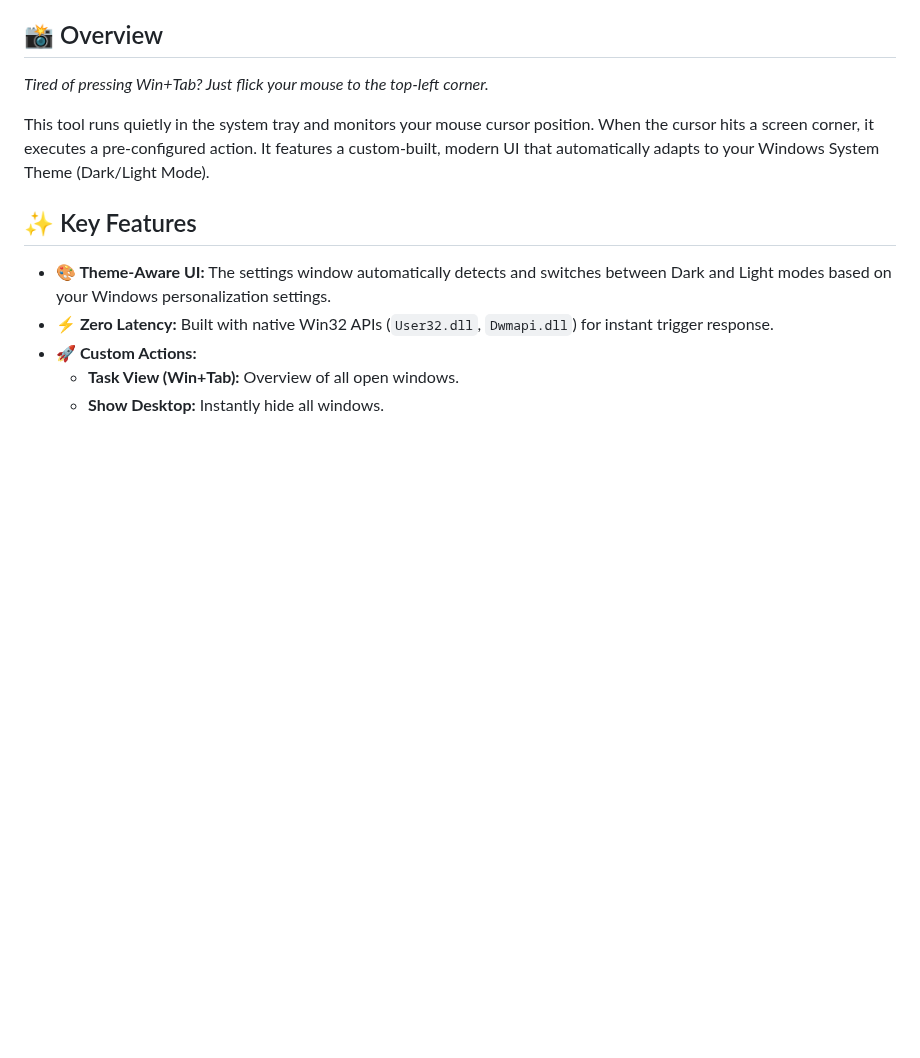
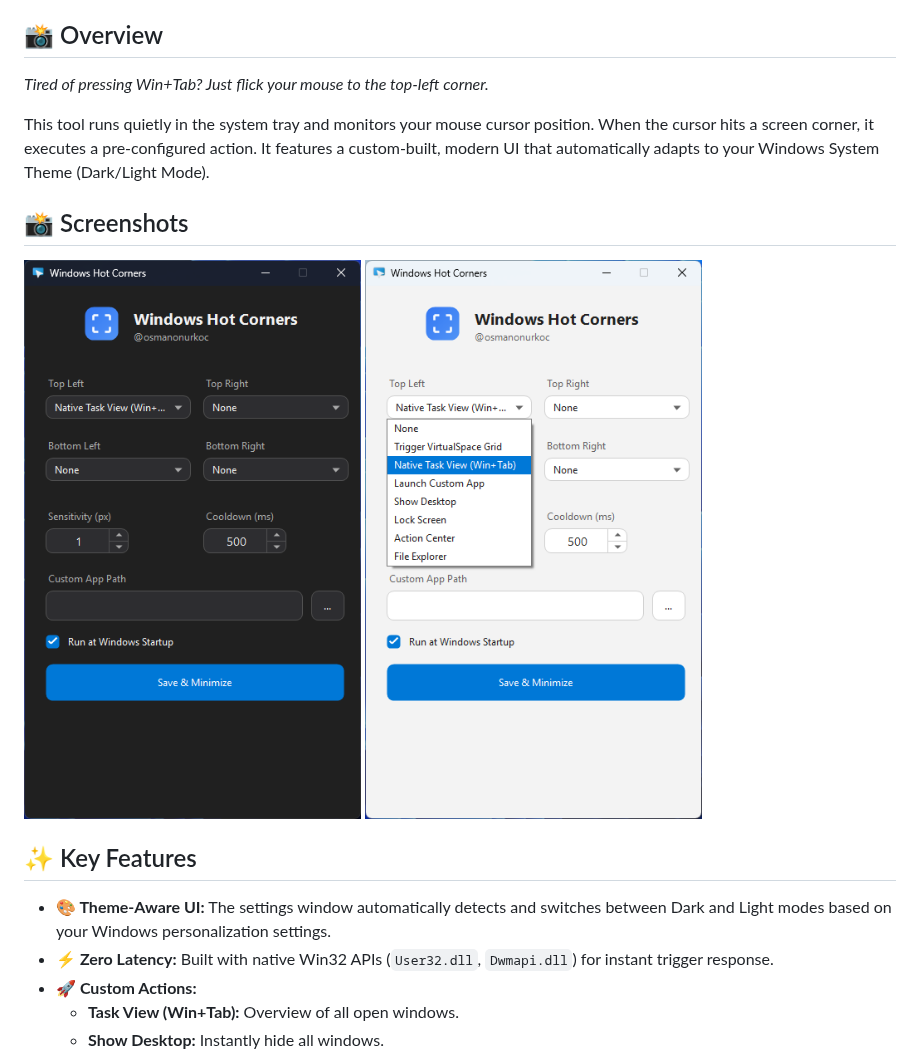
Before and after one commit to osmanonurkoc/HotCorners, a Markdown page: readme.md, the part around the change. GitHub-like rendering; pictures changed too: images/screenshot1.png (added), images/screenshot2.png (added); blank space fills up the shorter version.

Commit message:
screenshots added

```diff
--- a/readme.md
+++ b/readme.md
@@ -14,6 +14,10 @@ A lightweight, native C# application that brings the productivity of macOS/Linux
 *Tired of pressing Win+Tab? Just flick your mouse to the top-left corner.*
 
 This tool runs quietly in the system tray and monitors your mouse cursor position. When the cursor hits a screen corner, it executes a pre-configured action. It features a custom-built, modern UI that automatically adapts to your Windows System Theme (Dark/Light Mode).
+
+## 📸 Screenshots
+
+![Application Interface](images/screenshot1.png) ![Application Interface](images/screenshot2.png)
 
 ## ✨ Key Features
 
```
